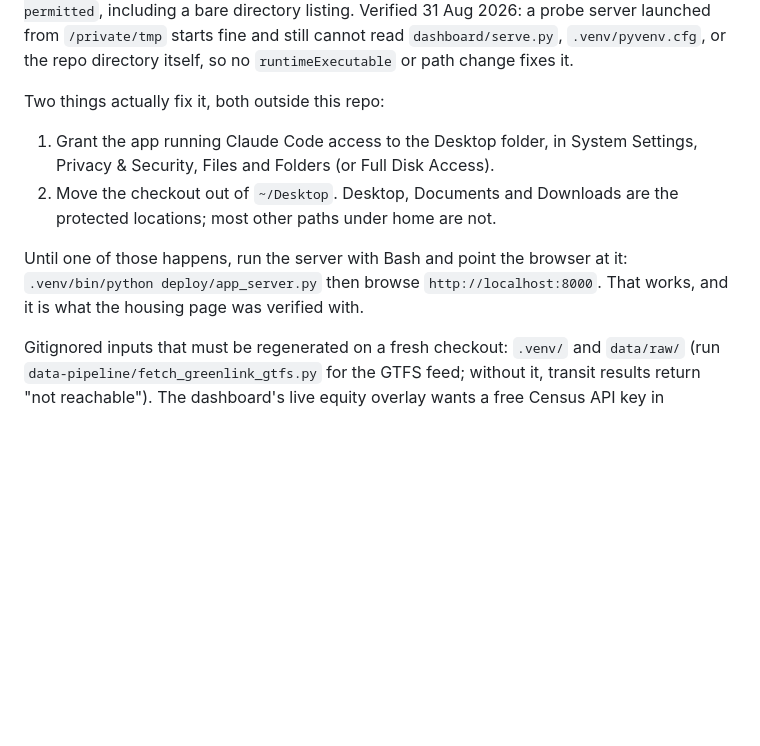
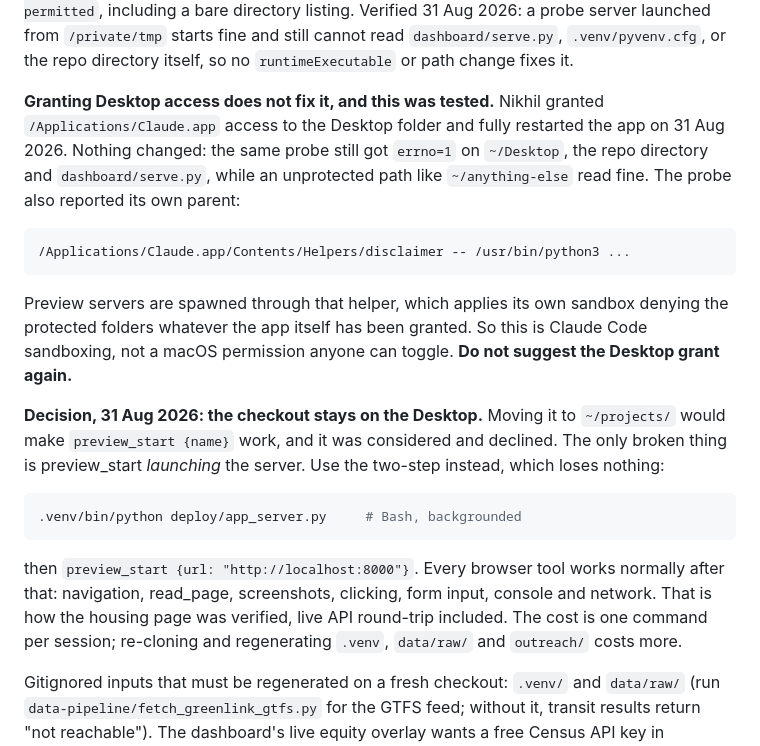
Before and after one commit to upstateph/upstate-access-project, a Markdown page: CLAUDE.md, the part around the change. GitHub-like rendering; blank space fills up the shorter version.

Commit message:
Desktop grant was tried and does not work; the checkout stays put

````diff
--- a/CLAUDE.md
+++ b/CLAUDE.md
@@ -31,16 +31,33 @@ listing. Verified 31 Aug 2026: a probe server launched from `/private/tmp` start
 fine and still cannot read `dashboard/serve.py`, `.venv/pyvenv.cfg`, or the repo
 directory itself, so no `runtimeExecutable` or path change fixes it.
 
-Two things actually fix it, both outside this repo:
+**Granting Desktop access does not fix it, and this was tested.** Nikhil granted
+`/Applications/Claude.app` access to the Desktop folder and fully restarted the
+app on 31 Aug 2026. Nothing changed: the same probe still got `errno=1` on
+`~/Desktop`, the repo directory and `dashboard/serve.py`, while an unprotected
+path like `~/anything-else` read fine. The probe also reported its own parent:
 
-1. Grant the app running Claude Code access to the Desktop folder, in System
-   Settings, Privacy & Security, Files and Folders (or Full Disk Access).
-2. Move the checkout out of `~/Desktop`. Desktop, Documents and Downloads are the
-   protected locations; most other paths under home are not.
+    /Applications/Claude.app/Contents/Helpers/disclaimer -- /usr/bin/python3 ...
 
-Until one of those happens, run the server with Bash and point the browser at it:
-`.venv/bin/python deploy/app_server.py` then browse `http://localhost:8000`. That
-works, and it is what the housing page was verified with.
+Preview servers are spawned through that helper, which applies its own sandbox
+denying the protected folders whatever the app itself has been granted. So this
+is Claude Code sandboxing, not a macOS permission anyone can toggle. **Do not
+suggest the Desktop grant again.**
+
+**Decision, 31 Aug 2026: the checkout stays on the Desktop.** Moving it to
+`~/projects/` would make `preview_start {name}` work, and it was considered and
+declined. The only broken thing is preview_start *launching* the server. Use the
+two-step instead, which loses nothing:
+
+```bash
+.venv/bin/python deploy/app_server.py     # Bash, backgrounded
+```
+
+then `preview_start {url: "http://localhost:8000"}`. Every browser tool works
+normally after that: navigation, read_page, screenshots, clicking, form input,
+console and network. That is how the housing page was verified, live API
+round-trip included. The cost is one command per session; re-cloning and
+regenerating `.venv`, `data/raw/` and `outreach/` costs more.
 
 Gitignored inputs that must be regenerated on a fresh checkout:
 `.venv/` and `data/raw/` (run `data-pipeline/fetch_greenlink_gtfs.py` for the
````
